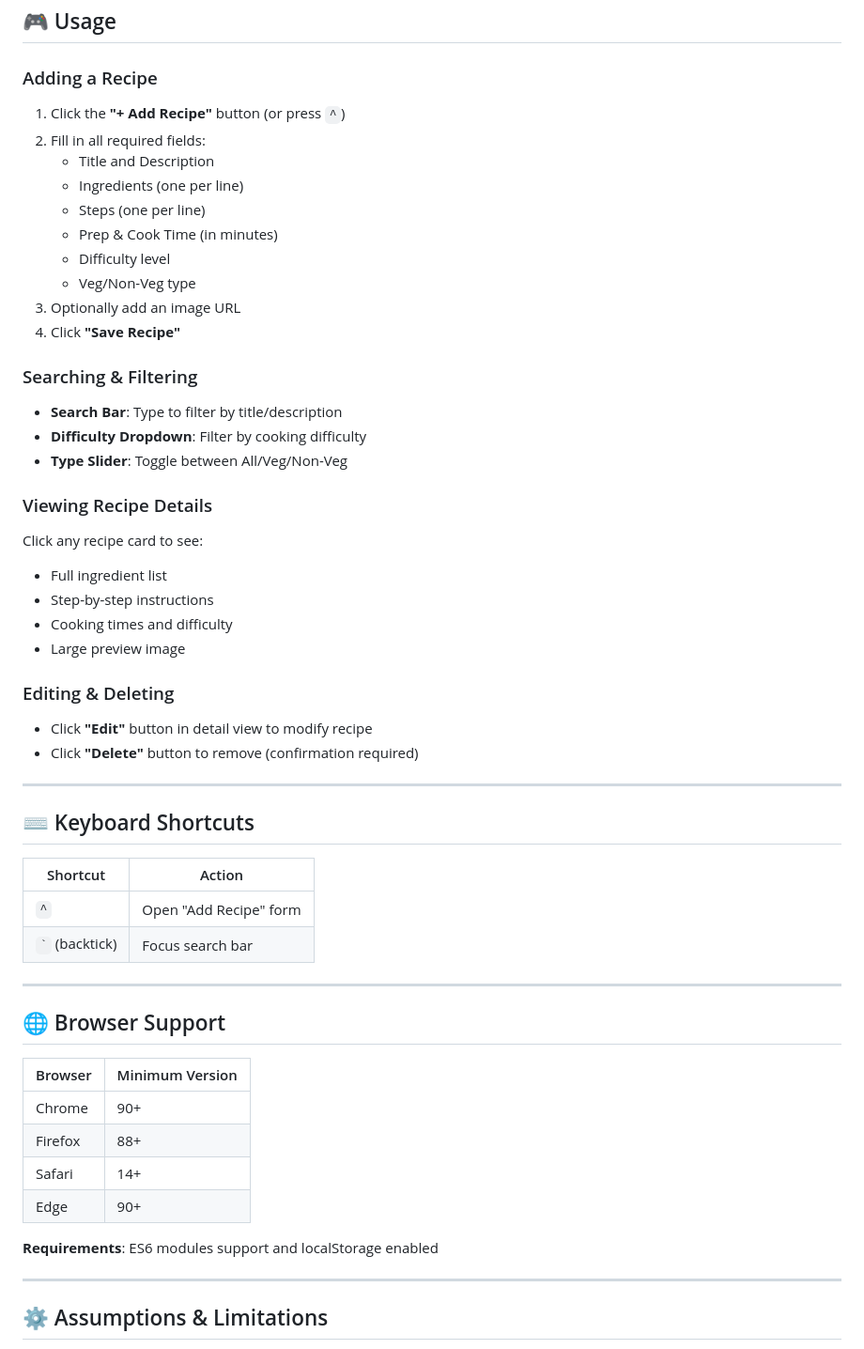
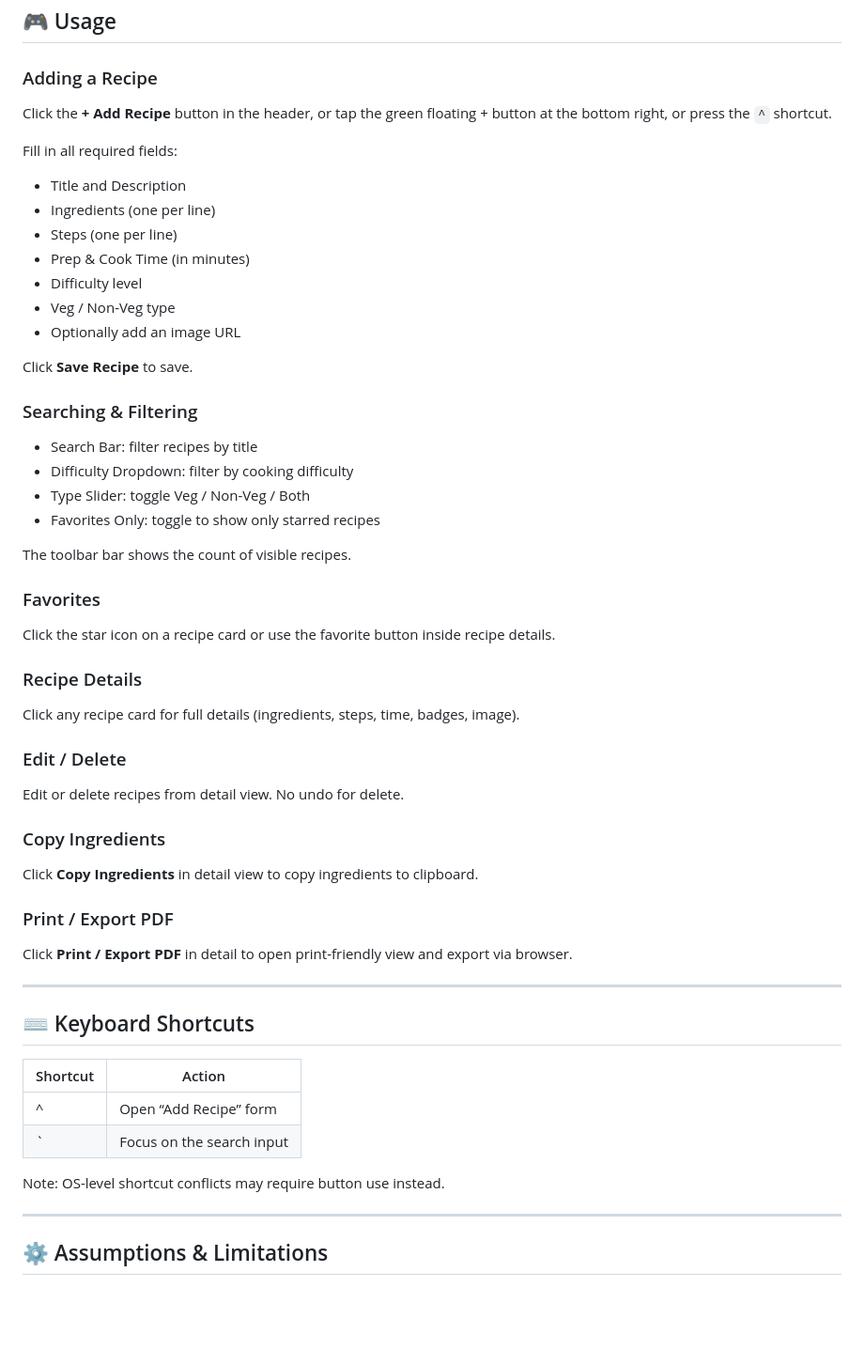
Before and after one commit to Manav0721/Recipe_Manager, a Markdown page: README.md, the part around one of its changes. Shown at 94% size. GitHub-like rendering; blank space fills up the shorter version.

```diff
--- a/README.md
+++ b/README.md
@@ -162,57 +154,59 @@ All recipes are stored in **localStorage** under the key: `recipes_dark_app_v3_s
 
 ### Adding a Recipe
 
-1. Click the **"+ Add Recipe"** button (or press `^`)
-2. Fill in all required fields:
-   - Title and Description
-   - Ingredients (one per line)
-   - Steps (one per line)
-   - Prep & Cook Time (in minutes)
-   - Difficulty level
-   - Veg/Non-Veg type
-3. Optionally add an image URL
-4. Click **"Save Recipe"**
+Click the **+ Add Recipe** button in the header, or tap the green floating + button at the bottom right, or press the `^` shortcut.
+
+Fill in all required fields:
+
+- Title and Description
+- Ingredients (one per line)
+- Steps (one per line)
+- Prep & Cook Time (in minutes)
+- Difficulty level
+- Veg / Non-Veg type
+- Optionally add an image URL
+
+Click **Save Recipe** to save.
 
 ### Searching & Filtering
 
-- **Search Bar**: Type to filter by title/description
-- **Difficulty Dropdown**: Filter by cooking difficulty
-- **Type Slider**: Toggle between All/Veg/Non-Veg
+- Search Bar: filter recipes by title
+- Difficulty Dropdown: filter by cooking difficulty
+- Type Slider: toggle Veg / Non-Veg / Both
+- Favorites Only: toggle to show only starred recipes
 
-### Viewing Recipe Details
+The toolbar bar shows the count of visible recipes.
 
-Click any recipe card to see:
-- Full ingredient list
-- Step-by-step instructions
-- Cooking times and difficulty
-- Large preview image
+### Favorites
 
-### Editing & Deleting
+Click the star icon on a recipe card or use the favorite button inside recipe details.
 
-- Click **"Edit"** button in detail view to modify recipe
-- Click **"Delete"** button to remove (confirmation required)
+### Recipe Details
+
+Click any recipe card for full details (ingredients, steps, time, badges, image).
+
+### Edit / Delete
+
+Edit or delete recipes from detail view. No undo for delete.
+
+### Copy Ingredients
+
+Click **Copy Ingredients** in detail view to copy ingredients to clipboard.
+
+### Print / Export PDF
+
+Click **Print / Export PDF** in detail to open print-friendly view and export via browser.
 
 ---
 
 ## ⌨️ Keyboard Shortcuts
 
-| Shortcut | Action |
-|----------|--------|
-| `^` | Open "Add Recipe" form |
-| `` ` `` (backtick) | Focus search bar |
+| Shortcut | Action                        |
+|----------|-------------------------------|
+| ^        | Open “Add Recipe” form       |
+| `        | Focus on the search input    |
 
----
-
-## 🌐 Browser Support
-
-| Browser | Minimum Version |
-|---------|----------------|
-| Chrome  | 90+ |
-| Firefox | 88+ |
-| Safari  | 14+ |
-| Edge    | 90+ |
-
-**Requirements**: ES6 modules support and localStorage enabled
+Note: OS-level shortcut conflicts may require button use instead.
 
 ---
 
```
Also changed, not shown: other parts of README.md (+102 -178 lines).
